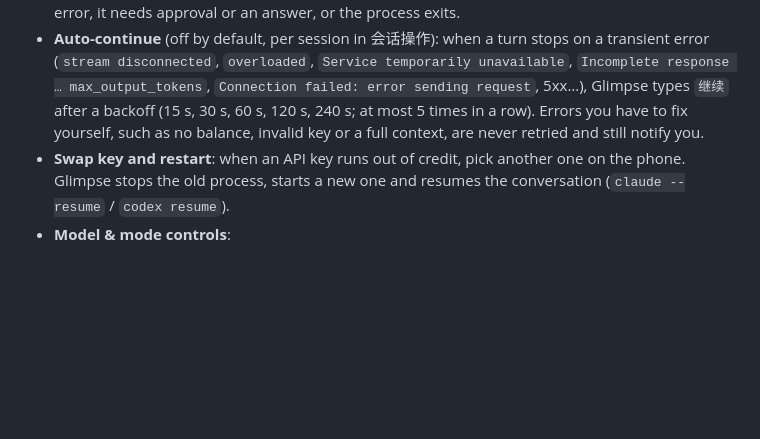
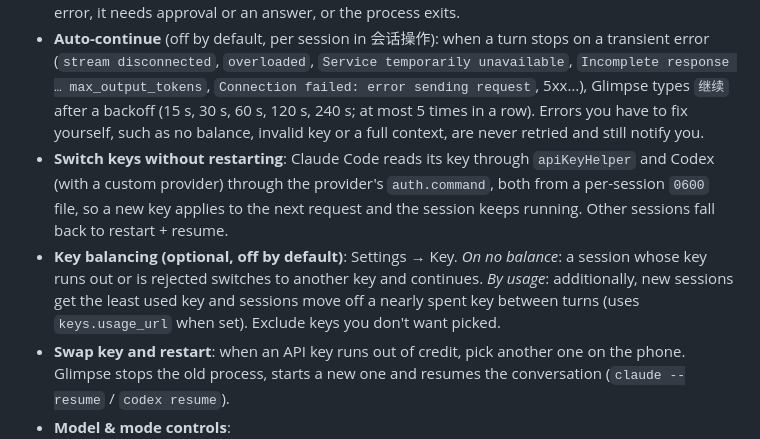
Before and after one commit to lyfeng001/Glimpse, a Markdown page: README.md, the part around the change. Rendered like a GitHub page; blank space fills up the shorter version.

```diff
--- a/README.md
+++ b/README.md
@@ -42,6 +42,8 @@ Glimpse turns your phone into a remote control for those sessions. What you see
 - **Answer questions**: `AskUserQuestion` options show up as buttons.
 - **Push notifications** through standard Web Push when a turn finishes, the agent stops on an error, it needs approval or an answer, or the process exits.
 - **Auto-continue** (off by default, per session in 会话操作): when a turn stops on a transient error (`stream disconnected`, `overloaded`, `Service temporarily unavailable`, `Incomplete response … max_output_tokens`, `Connection failed: error sending request`, 5xx…), Glimpse types `继续` after a backoff (15 s, 30 s, 60 s, 120 s, 240 s; at most 5 times in a row). Errors you have to fix yourself, such as no balance, invalid key or a full context, are never retried and still notify you.
+- **Switch keys without restarting**: Claude Code reads its key through `apiKeyHelper` and Codex (with a custom provider) through the provider's `auth.command`, both from a per-session `0600` file, so a new key applies to the next request and the session keeps running. Other sessions fall back to restart + resume.
+- **Key balancing (optional, off by default)**: Settings → Key. *On no balance*: a session whose key runs out or is rejected switches to another key and continues. *By usage*: additionally, new sessions get the least used key and sessions move off a nearly spent key between turns (uses `keys.usage_url` when set). Exclude keys you don't want picked.
 - **Swap key and restart**: when an API key runs out of credit, pick another one on the phone. Glimpse stops the old process, starts a new one and resumes the conversation (`claude --resume` / `codex resume`).
 - **Model & mode controls**:
   - The pickers show the real lists from each machine. Codex models and their efforts come from `codex debug models`; Claude models are default / opus / sonnet / haiku / fable / opusplan, with the custom names from your `--settings` file. Lists are cached for 10 minutes.
```
Also changed, not shown: README.zh-CN.md (+2 -0 lines).
